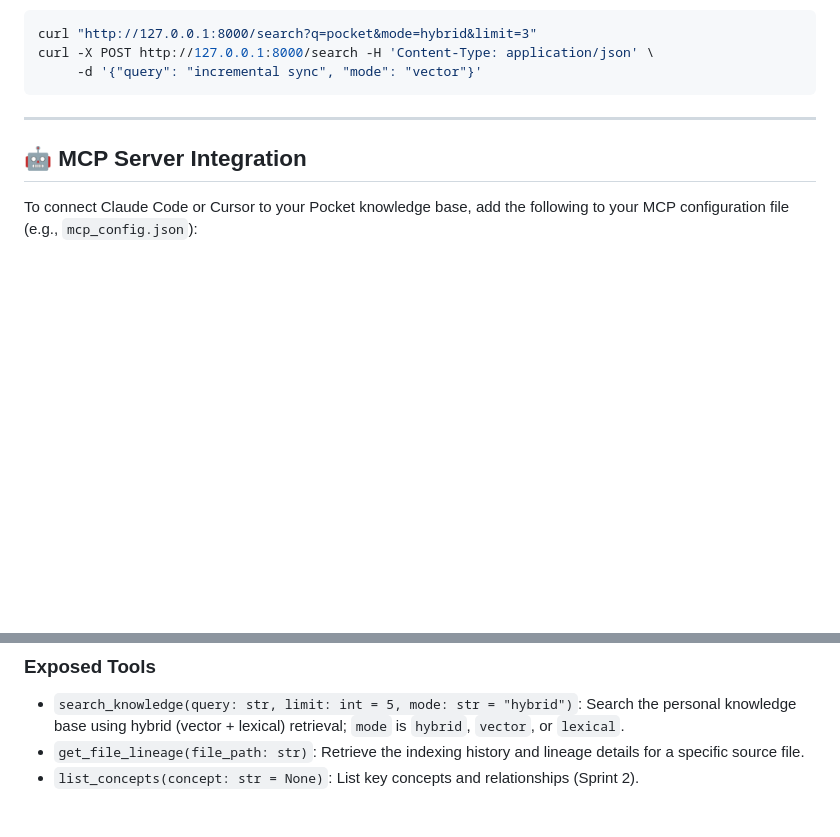
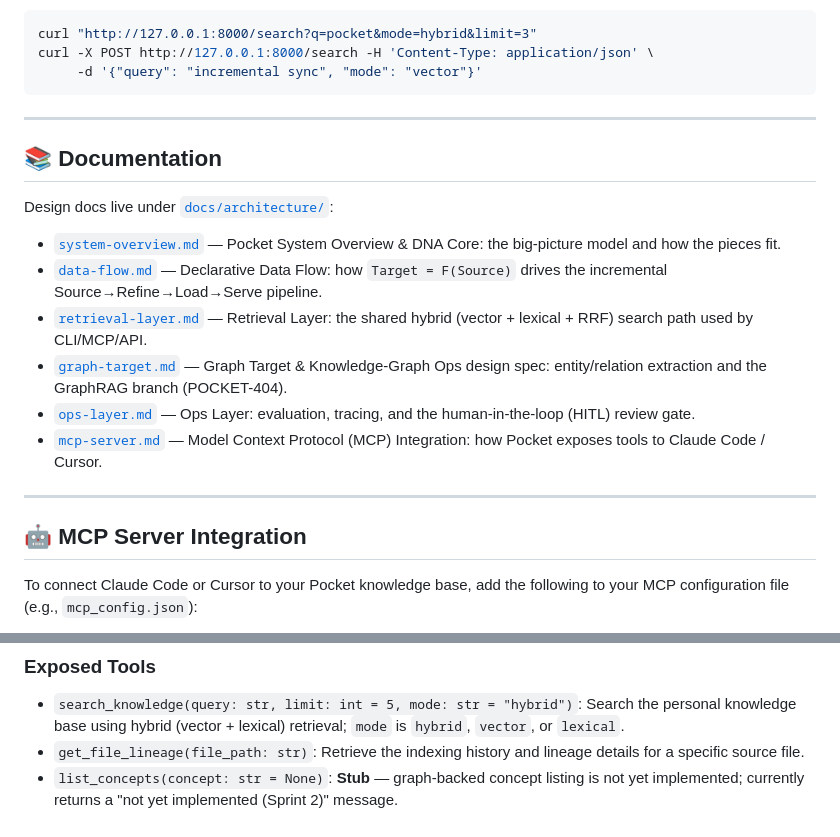
Before and after one commit to akillness/genome-pocket, a Markdown page: README.md, 2 parts joined by grey strips. GitHub-like rendering; blank space fills up the shorter version.

Commit message:
docs(readme): add architecture docs index, honest list_concepts stub note

```diff
--- a/README.md
+++ b/README.md
@@ -183,6 +183,19 @@ curl -X POST http://127.0.0.1:8000/search -H 'Content-Type: application/json' \
 
 ---
 
+## 📚 Documentation
+
+Design docs live under [`docs/architecture/`](docs/architecture/):
+
+- [`system-overview.md`](docs/architecture/system-overview.md) — Pocket System Overview & DNA Core: the big-picture model and how the pieces fit.
+- [`data-flow.md`](docs/architecture/data-flow.md) — Declarative Data Flow: how `Target = F(Source)` drives the incremental Source→Refine→Load→Serve pipeline.
+- [`retrieval-layer.md`](docs/architecture/retrieval-layer.md) — Retrieval Layer: the shared hybrid (vector + lexical + RRF) search path used by CLI/MCP/API.
+- [`graph-target.md`](docs/architecture/graph-target.md) — Graph Target & Knowledge-Graph Ops design spec: entity/relation extraction and the GraphRAG branch (POCKET-404).
+- [`ops-layer.md`](docs/architecture/ops-layer.md) — Ops Layer: evaluation, tracing, and the human-in-the-loop (HITL) review gate.
+- [`mcp-server.md`](docs/architecture/mcp-server.md) — Model Context Protocol (MCP) Integration: how Pocket exposes tools to Claude Code / Cursor.
+
+---
+
 ## 🤖 MCP Server Integration
 
 To connect Claude Code or Cursor to your Pocket knowledge base, add the following to your MCP configuration file (e.g., `mcp_config.json`):
@@ -201,4 +214,4 @@ To connect Claude Code or Cursor to your Pocket knowledge base, add the followin
 ### Exposed Tools
 - `search_knowledge(query: str, limit: int = 5, mode: str = "hybrid")`: Search the personal knowledge base using hybrid (vector + lexical) retrieval; `mode` is `hybrid`, `vector`, or `lexical`.
 - `get_file_lineage(file_path: str)`: Retrieve the indexing history and lineage details for a specific source file.
-- `list_concepts(concept: str = None)`: List key concepts and relationships (Sprint 2).
+- `list_concepts(concept: str = None)`: **Stub** — graph-backed concept listing is not yet implemented; currently returns a "not yet implemented (Sprint 2)" message.
```
